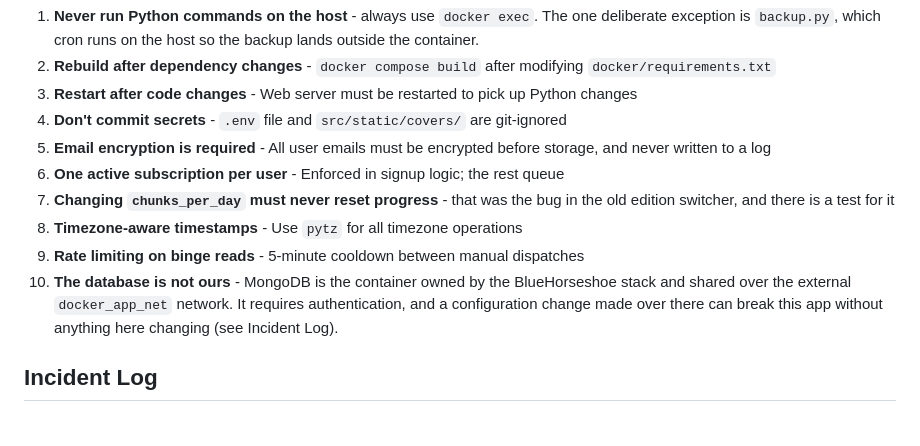
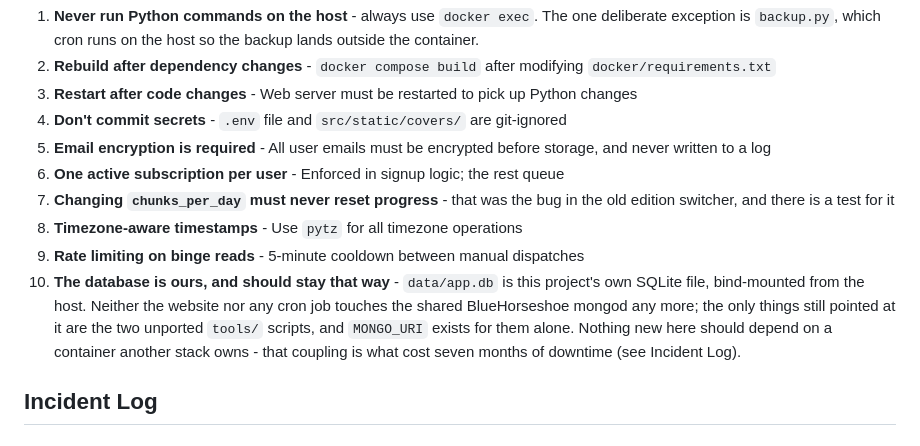
Before and after one commit to BrandG/dailyLitBits, a Markdown page: CLAUDE.md, the part around the change. Drawn GitHub-style.

Commit message:
Correct the database constraint, and number the list once each
Constraint 9 told you to worry about a shared mongod that the SQLite
port took out of the path, which is the one coupling that can no longer
break the site. It now says what is actually true - the app owns its
database file - and keeps the lesson, since the two unported tools/
scripts are still aimed at that container.

The list also had two items numbered 7, so everything below them read
one short.

Co-Authored-By: Claude Opus 5 <noreply@anthropic.com>

```diff
--- a/CLAUDE.md
+++ b/CLAUDE.md
@@ -606,12 +606,15 @@ are read at import time and will fail the whole run if missing.
 6. **One active subscription per user** - Enforced in signup logic; the rest queue
 7. **Changing `chunks_per_day` must never reset progress** - that was the bug in
    the old edition switcher, and there is a test for it
-7. **Timezone-aware timestamps** - Use `pytz` for all timezone operations
-8. **Rate limiting on binge reads** - 5-minute cooldown between manual dispatches
-9. **The database is not ours** - MongoDB is the container owned by the BlueHorseshoe
-   stack and shared over the external `docker_app_net` network. It requires
-   authentication, and a configuration change made over there can break this app
-   without anything here changing (see Incident Log).
+8. **Timezone-aware timestamps** - Use `pytz` for all timezone operations
+9. **Rate limiting on binge reads** - 5-minute cooldown between manual dispatches
+10. **The database is ours, and should stay that way** - `data/app.db` is this
+    project's own SQLite file, bind-mounted from the host. Neither the website
+    nor any cron job touches the shared BlueHorseshoe mongod any more; the only
+    things still pointed at it are the two unported `tools/` scripts, and
+    `MONGO_URI` exists for them alone. Nothing new here should depend on a
+    container another stack owns - that coupling is what cost seven months of
+    downtime (see Incident Log).
 
 ## Incident Log
 
```
